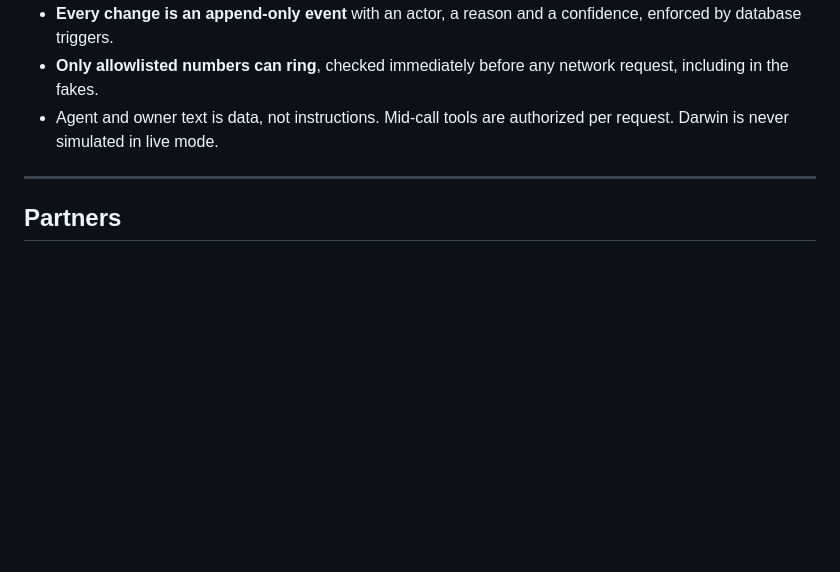
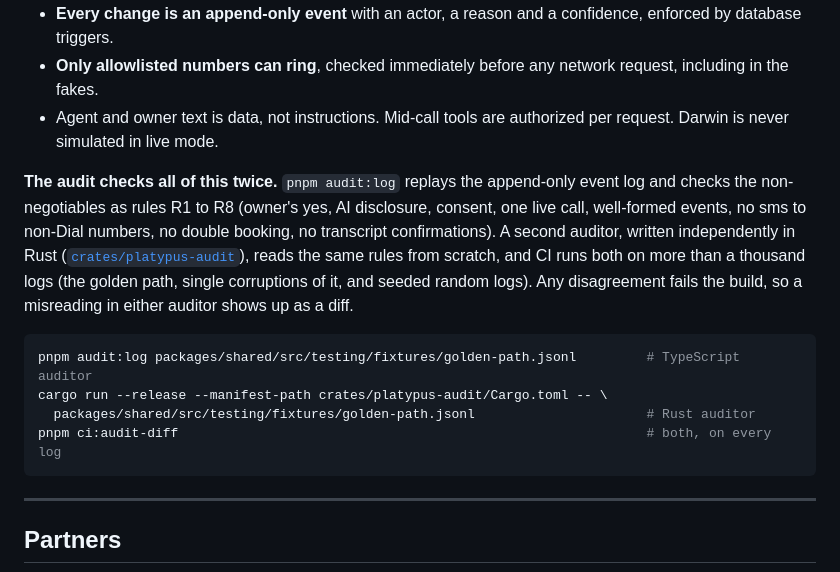
Before and after one commit to KarthikSubramanian07/Platypus, a Markdown page: README.md, the part around the change. GitHub-like rendering; blank space fills up the shorter version.

Commit message:
Document why the auditor is implemented twice
Explain the N-version check in the crate README, the root README's
guarantees section, and a phone-side entry in DECISIONS.md.

````diff
--- a/README.md
+++ b/README.md
@@ -230,6 +230,15 @@ stateDiagram-v2
 - **Only allowlisted numbers can ring**, checked immediately before any network request, including in the fakes.
 - Agent and owner text is data, not instructions. Mid-call tools are authorized per request. Darwin is never simulated in live mode.
 
+**The audit checks all of this twice.** `pnpm audit:log` replays the append-only event log and checks the non-negotiables as rules R1 to R8 (owner's yes, AI disclosure, consent, one live call, well-formed events, no sms to non-Dial numbers, no double booking, no transcript confirmations). A second auditor, written independently in Rust ([`crates/platypus-audit`](crates/platypus-audit/README.md)), reads the same rules from scratch, and CI runs both on more than a thousand logs (the golden path, single corruptions of it, and seeded random logs). Any disagreement fails the build, so a misreading in either auditor shows up as a diff.
+
+```bash
+pnpm audit:log packages/shared/src/testing/fixtures/golden-path.jsonl         # TypeScript auditor
+cargo run --release --manifest-path crates/platypus-audit/Cargo.toml -- \
+  packages/shared/src/testing/fixtures/golden-path.jsonl                      # Rust auditor
+pnpm ci:audit-diff                                                            # both, on every log
+```
+
 ---
 
 ## Partners
````
Also changed, not shown: DECISIONS.md (+3 -0 lines), crates/platypus-audit/README.md (added, +41 -0 lines).
